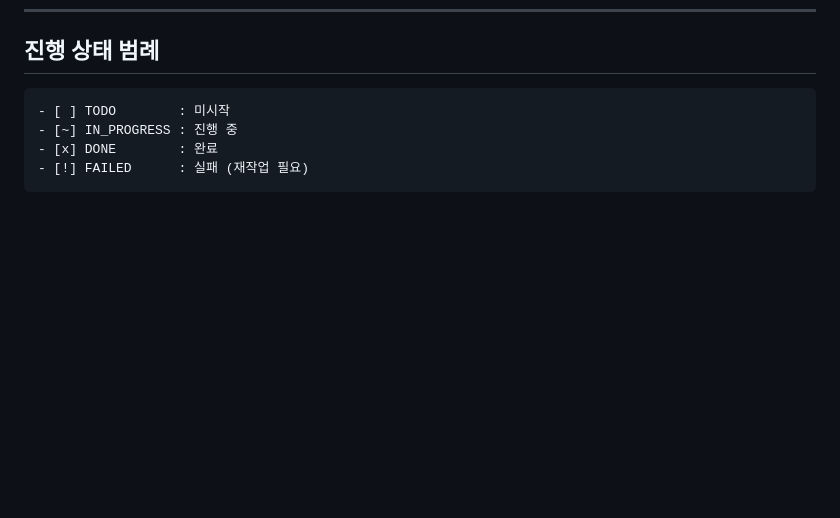
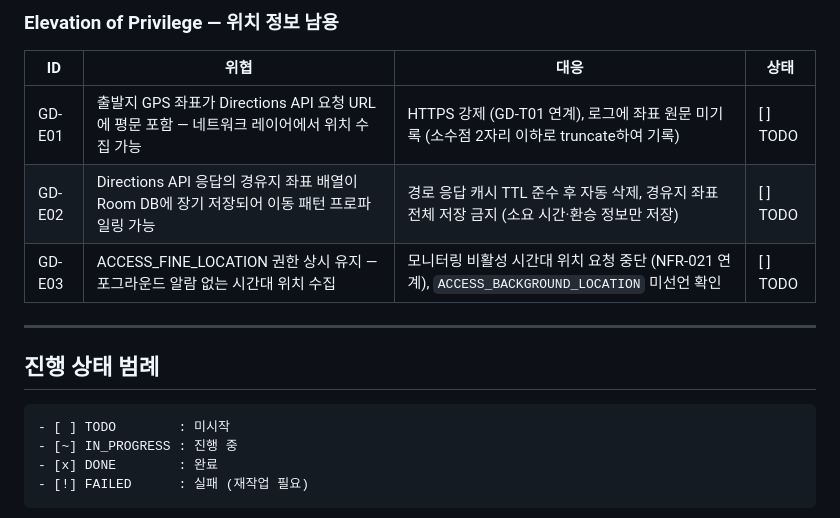
Before and after one commit to yhwkorea/project, a Markdown page: 2026-03-15_smart-alarm/checklist.md, the part around the change printed below. Drawn GitHub-style; blank space fills up the shorter version.

Commit message:
security: Google Directions API STRIDE 보안 체크리스트 추가

````diff
--- a/2026-03-15_smart-alarm/checklist.md
+++ b/2026-03-15_smart-alarm/checklist.md
@@ -145,3 +194,13 @@
+### Elevation of Privilege — 위치 정보 남용
+
+| ID | 위협 | 대응 | 상태 |
+|----|------|------|------|
+| GD-E01 | 출발지 GPS 좌표가 Directions API 요청 URL에 평문 포함 — 네트워크 레이어에서 위치 수집 가능 | HTTPS 강제 (GD-T01 연계), 로그에 좌표 원문 미기록 (소수점 2자리 이하로 truncate하여 기록) | [ ] TODO |
+| GD-E02 | Directions API 응답의 경유지 좌표 배열이 Room DB에 장기 저장되어 이동 패턴 프로파일링 가능 | 경로 응답 캐시 TTL 준수 후 자동 삭제, 경유지 좌표 전체 저장 금지 (소요 시간·환승 정보만 저장) | [ ] TODO |
+| GD-E03 | ACCESS_FINE_LOCATION 권한 상시 유지 — 포그라운드 알람 없는 시간대 위치 수집 | 모니터링 비활성 시간대 위치 요청 중단 (NFR-021 연계), `ACCESS_BACKGROUND_LOCATION` 미선언 확인 | [ ] TODO |
+
+---
+
 ## 진행 상태 범례
 
 ```
````
Also changed, not shown: other parts of 2026-03-15_smart-alarm/checklist.md (+49 -0 lines).
